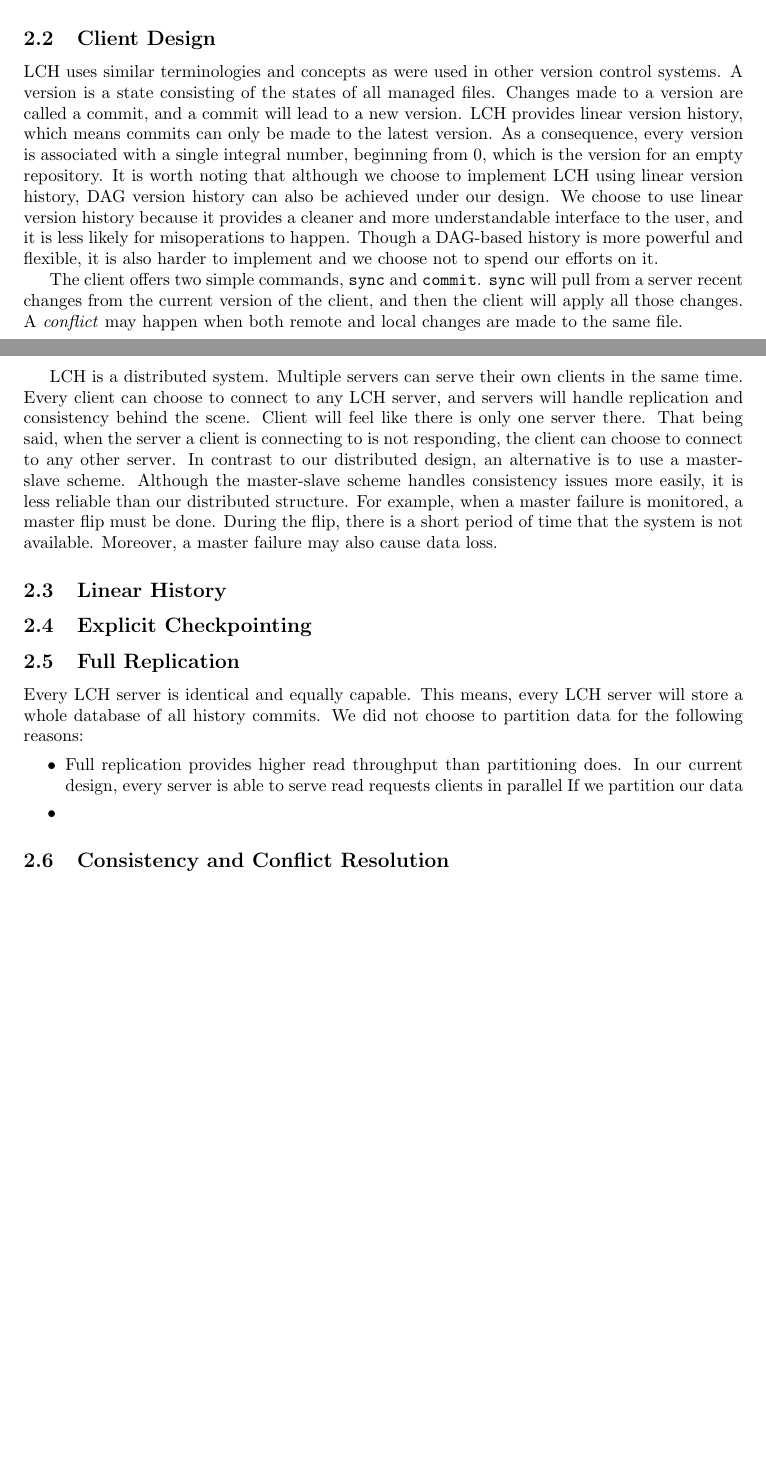
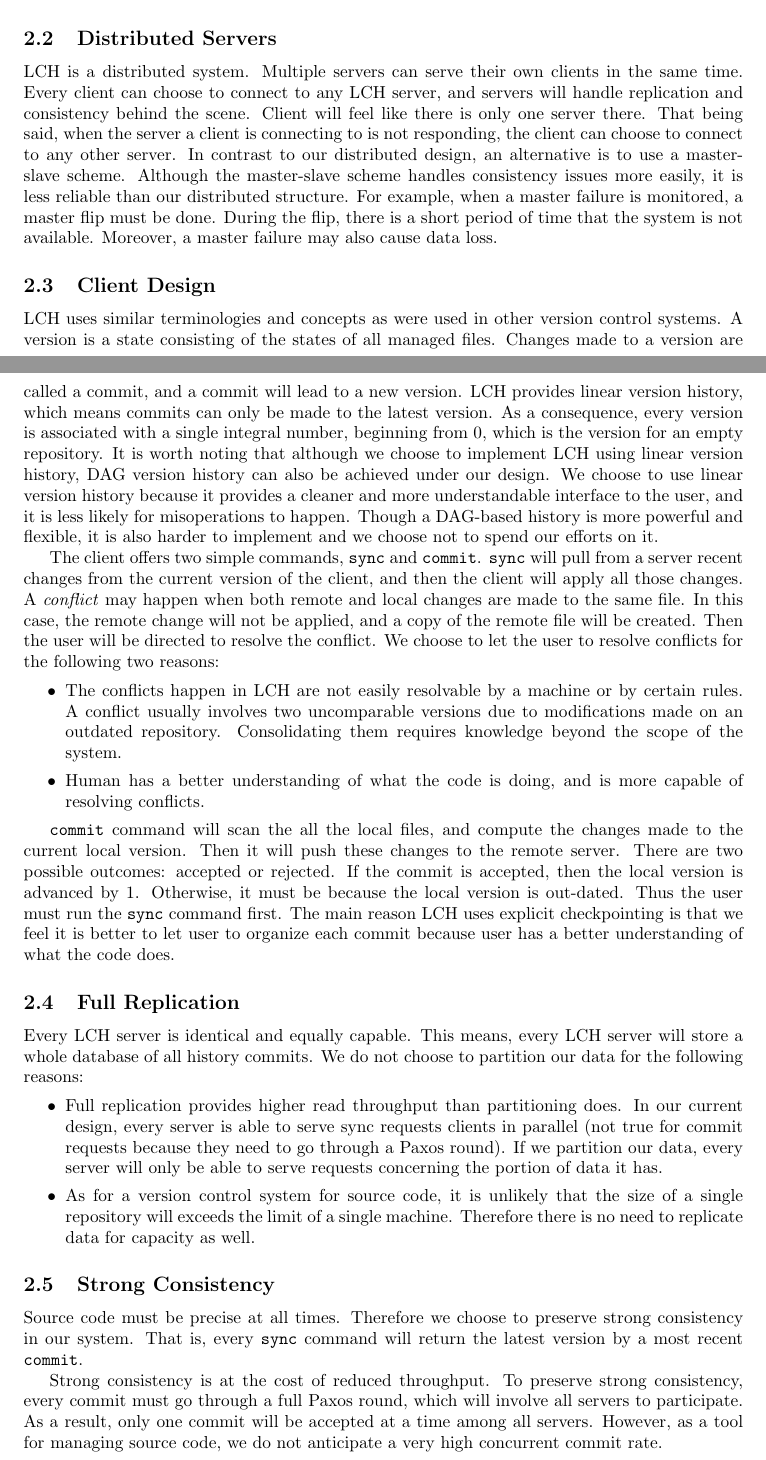
Before and after one commit to kirakira/lch, a LaTeX document (writeup/writeup.tex): two parts of pages 2 and 3 of 4 before the commit and two parts of pages 2 and 3 of 5 after it, joined at a grey line, cut at the place of the change, the shorter picture padded with empty space. Compiled offline with pdfLaTeX.

Commit message:
more stuff

```diff
--- a/writeup/writeup.tex
+++ b/writeup/writeup.tex
@@ -89,6 +89,18 @@ LCH is a client-server application.
 Unlike a traditional version control system, user data is replicated on multiple LCH servers for reliability.
 Figure~\ref{fig:1} shows a typical topology structure of LCH.
 
+\subsection{Distributed Servers}
+LCH is a distributed system.
+Multiple servers can serve their own clients in the same time.
+Every client can choose to connect to any LCH server, and servers will handle replication and consistency behind the scene.
+Client will feel like there is only one server there.
+That being said, when the server a client is connecting to is not responding, the client can choose to connect to any other server.
+In contrast to our distributed design, an alternative is to use a master-slave scheme.
+Although the master-slave scheme handles consistency issues more easily, it is less reliable than our distributed structure.
+For example, when a master failure is monitored, a master flip must be done.
+During the flip, there is a short period of time that the system is not available.
+Moreover, a master failure may also cause data loss.
+
 \subsection{Client Design}
 LCH uses similar terminologies and concepts as were used in other version control systems.
 A version is a state consisting of the states of all managed files.
@@ -102,34 +114,49 @@ Though a DAG-based history is more powerful and flexible, it is also harder to i
 The client offers two simple commands, \texttt{sync} and \texttt{commit}.
 \texttt{sync} will pull from a server recent changes from the current version of the client, and then the client will apply all those changes.
 A \emph{conflict} may happen when both remote and local changes are made to the same file.
+In this case, the remote change will not be applied, and a copy of the remote file will be created.
+Then the user will be directed to resolve the conflict.
+We choose to let the user to resolve conflicts for the following two reasons:
+\begin{itemize}
+    \item The conflicts happen in LCH are not easily resolvable by a machine or by certain rules.
+        A conflict usually involves two uncomparable versions due to modifications made on an outdated repository.
+        Consolidating them requires knowledge beyond the scope of the system.
+    \item Human has a better understanding of what the code is doing, and is more capable of resolving conflicts.
+\end{itemize}
 
+\texttt{commit} command will scan the all the local files, and compute the changes made to the current local version.
+Then it will push these changes to the remote server.
+There are two possible outcomes: accepted or rejected.
+If the commit is accepted, then the local version is advanced by $1$.
+Otherwise, it must be because the local version is out-dated.
+Thus the user must run the \texttt{sync} command first.
+The main reason LCH uses explicit checkpointing is that we feel it is better to let user to organize each commit because user has a better understanding of what the code does.
 
-LCH is a distributed system.
-Multiple servers can serve their own clients in the same time.
-Every client can choose to connect to any LCH server, and servers will handle replication and consistency behind the scene.
-Client will feel like there is only one server there.
-That being said, when the server a client is connecting to is not responding, the client can choose to connect to any other server.
-In contrast to our distributed design, an alternative is to use a master-slave scheme.
-Although the master-slave scheme handles consistency issues more easily, it is less reliable than our distributed structure.
-For example, when a master failure is monitored, a master flip must be done.
-During the flip, there is a short period of time that the system is not available.
-Moreover, a master failure may also cause data loss.
-
-\subsection{Linear History}
-\subsection{Explicit Checkpointing}
 \subsection{Full Replication}
 Every LCH server is identical and equally capable.
 This means, every LCH server will store a whole database of all history commits.
-We did not choose to partition data for the following reasons:
+We do not choose to partition our data for the following reasons:
 \begin{itemize}
     \item Full replication provides higher read throughput than partitioning does.
-        In our current design, every server is able to serve read requests clients in parallel
-        If we partition our data
-    \item
+        In our current design, every server is able to serve sync requests clients in parallel
+        (not true for commit requests because they need to go through a Paxos round).
+        If we partition our data, every server will only be able to serve requests concerning the portion of data it has.
+    \item As for a version control system for source code, it is unlikely that the size of a single repository will exceeds the limit of a single machine.
+        Therefore there is no need to replicate data for capacity as well.
 \end{itemize}
 
-\subsection{Consistency and Conflict Resolution}
+\subsection{Strong Consistency}
+Source code must be precise at all times.
+Therefore we choose to preserve strong consistency in our system.
+That is, every \texttt{sync} command will return the latest version by a most recent \texttt{commit}.
+
+Strong consistency is at the cost of reduced throughput.
+To preserve strong consistency, every commit must go through a full Paxos round, which will involve all servers to participate.
+As a result, only one commit will be accepted at a time among all servers.
+However, as a tool for managing source code, we do not anticipate a very high concurrent commit rate.
+
 \subsection{Fault-Tolerant}
+
 \subsection{Online Edits}
 \subsection{A Typical Workflow}
 
```
